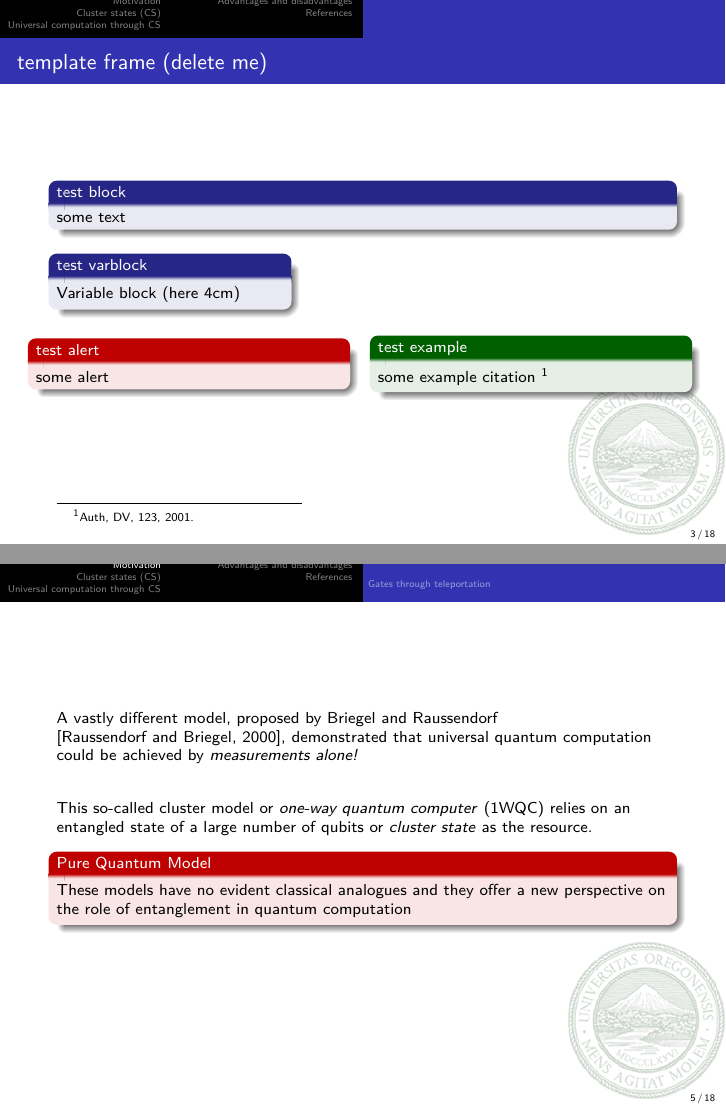
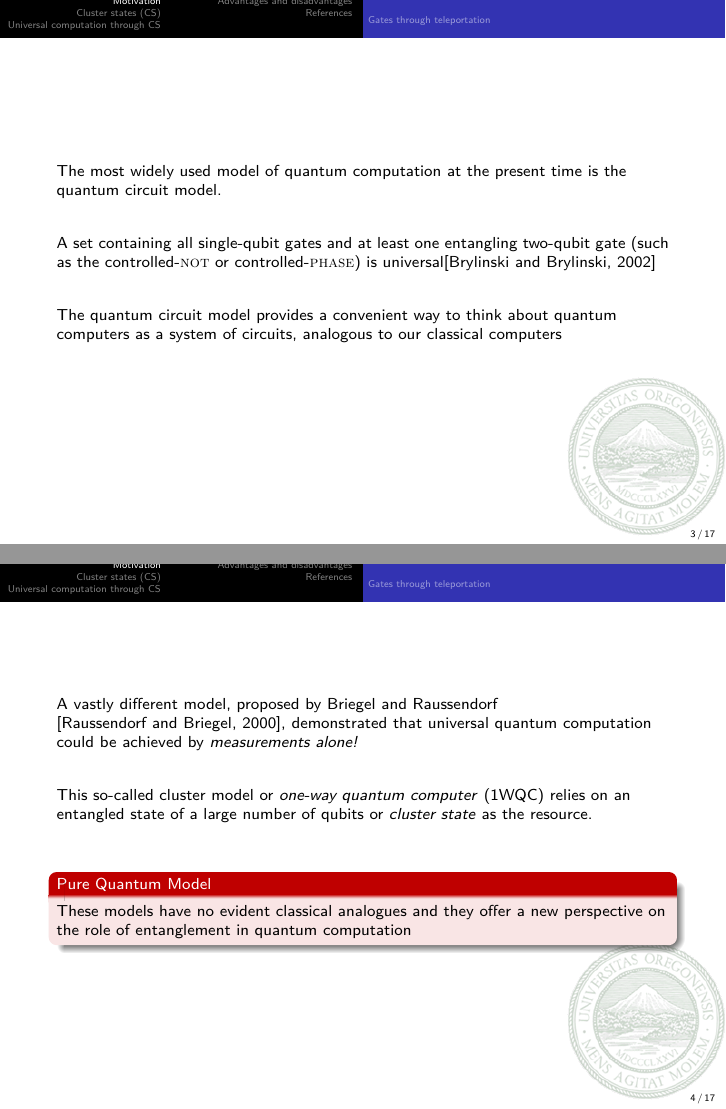
Before and after one commit to zschmidt/ClusterStateComputing, LaTeX slides (presentation/beamer.tex): pages 3 and 5 of 18 before the commit and pages 3 and 4 of 17 after it, joined at a grey line. Compiled offline with pdfLaTeX.

Commit message:
Done fiddling with stuff -- going to start on Cluster State section

```diff
--- a/presentation/beamer.tex
+++ b/presentation/beamer.tex
@@ -199,30 +189,27 @@ Computer and Information Science, University of Oregon
 \end{multicols}
 \end{frame}
 
-\begin{frame}{template frame (delete me)}
-
-  \begin{block}{test block}
-    some text
-  \end{block}
-
-  \begin{varblock}[4cm]{test varblock}
-    Variable block (here 4cm)
-  \end{varblock}
-
-  \begin{columns}
-
-    \begin{column}{.5\linewidth}
-      \begin{alertblock}{test alert}
-        some alert
-      \end{alertblock}
-    \end{column}
-    \begin{column}{.5\linewidth}
-      \begin{exampleblock}{test example}
-        some example citation \footnotemark
-      \end{exampleblock}
-    \end{column}\footnotetext[1]{Auth, DV, 123, 2001.}
-  \end{columns}
-\end{frame}
+% I may want some junk from this in the future...
+% \begin{frame}{template frame (delete me)}
+%   \begin{block}{test block}
+%     some text
+%   \end{block}
+%   \begin{varblock}[4cm]{test varblock}
+%     Variable block (here 4cm)
+%   \end{varblock}
+%   \begin{columns}
+%     \begin{column}{.5\linewidth}
+%       \begin{alertblock}{test alert}
+%         some alert
+%       \end{alertblock}
+%     \end{column}
+%     \begin{column}{.5\linewidth}
+%       \begin{exampleblock}{test example}
+%         some example citation \footnotemark
+%       \end{exampleblock}
+%     \end{column}\footnotetext[1]{Auth, DV, 123, 2001.}
+%   \end{columns}
+% \end{frame}
 
 
 \section{Motivation}
@@ -249,9 +236,10 @@ A vastly different model, proposed by Briegel and Raussendorf \cite{briegel2000m
 \vspace{2em}
 This so-called cluster model or \textit{one-way quantum computer} (1WQC) relies on an entangled state of a large number of qubits or \textit{cluster state} as the resource.\\
 
-      \begin{alertblock}{Pure Quantum Model}
-        These models have no evident classical analogues and they offer a new perspective on the role of entanglement in quantum computation
-      \end{alertblock}
+\vspace{2em}
+\begin{alertblock}{Pure Quantum Model}
+These models have no evident classical analogues and they offer a new perspective on the role of entanglement in quantum computation
+\end{alertblock}
 
 \end{frame}
 
```
Also changed, not shown: presentation/beamer.pdf, presentation/beamer.tex (11 more changed lines).
